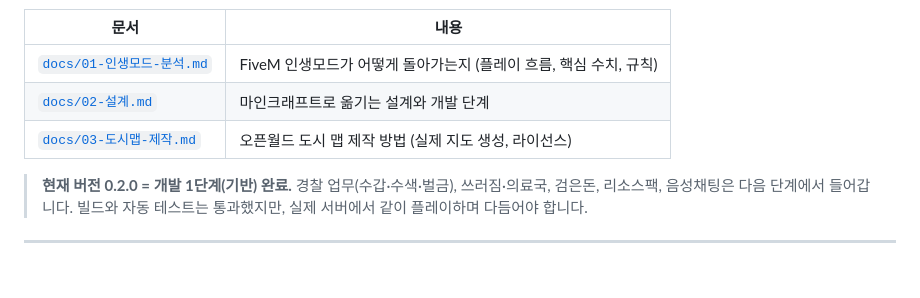
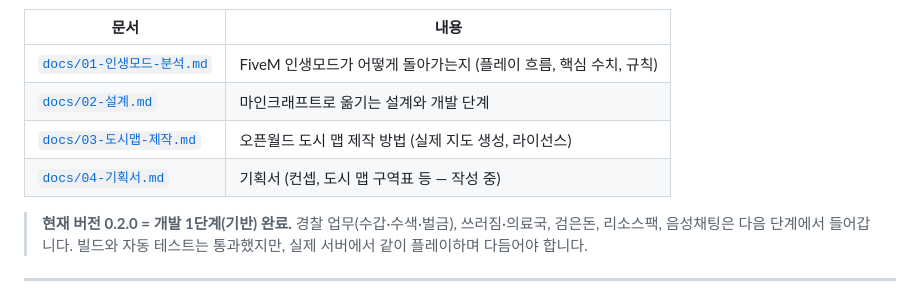
Before and after one commit to obst2580/Junseo, a Markdown page: README.md, the part around the change. Drawn GitHub-style; blank space fills up the shorter version.

```diff
--- a/README.md
+++ b/README.md
@@ -11,6 +11,7 @@ GTA5 FiveM **「인생모드」**를 마인크래프트 **Java 에디션**으로
 | [`docs/01-인생모드-분석.md`](docs/01-인생모드-분석.md) | FiveM 인생모드가 어떻게 돌아가는지 (플레이 흐름, 핵심 수치, 규칙) |
 | [`docs/02-설계.md`](docs/02-설계.md) | 마인크래프트로 옮기는 설계와 개발 단계 |
 | [`docs/03-도시맵-제작.md`](docs/03-도시맵-제작.md) | 오픈월드 도시 맵 제작 방법 (실제 지도 생성, 라이선스) |
+| [`docs/04-기획서.md`](docs/04-기획서.md) | 기획서 (컨셉, 도시 맵 구역표 등 — 작성 중) |
 
 > **현재 버전 0.2.0 = 개발 1단계(기반) 완료.**
 > 경찰 업무(수갑·수색·벌금), 쓰러짐·의료국, 검은돈, 리소스팩, 음성채팅은 다음 단계에서 들어갑니다.
```
Also changed, not shown: docs/03-도시맵-제작.md (+5 -0 lines), docs/04-기획서.md (added, +160 -0 lines).
